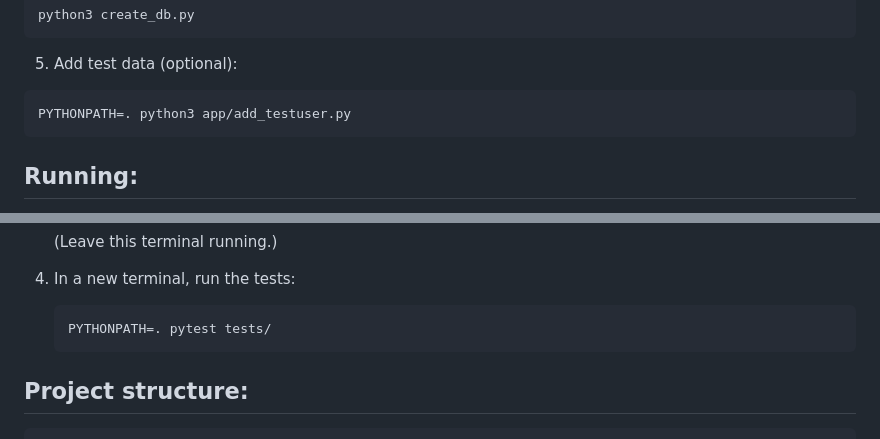
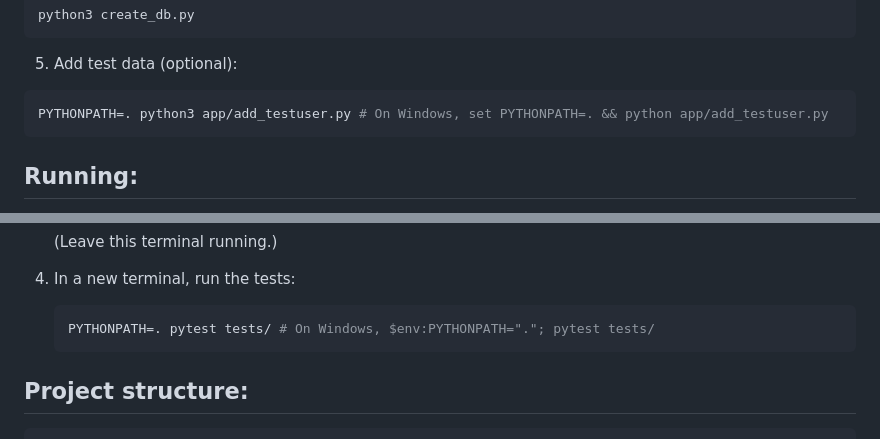
Before and after one commit to cybergemm/vibe_check, a Markdown page: README.md, 2 parts joined by grey strips. GitHub-like rendering.

Commit message:
Update README.md - added Window commands to run python scripts

````diff
--- a/README.md
+++ b/README.md
@@ -43,7 +43,7 @@ python3 create_db.py
 
 5. Add test data (optional):
 ```bash
-PYTHONPATH=. python3 app/add_testuser.py
+PYTHONPATH=. python3 app/add_testuser.py # On Windows, set PYTHONPATH=. && python app/add_testuser.py
 ```
 
 ## Running:
@@ -113,7 +113,7 @@ http://127.0.0.1:5000
 
 4. In a new terminal, run the tests:
    ```bash
-   PYTHONPATH=. pytest tests/
+   PYTHONPATH=. pytest tests/ # On Windows, $env:PYTHONPATH="."; pytest tests/
    ```
 
 ## Project structure:
````
